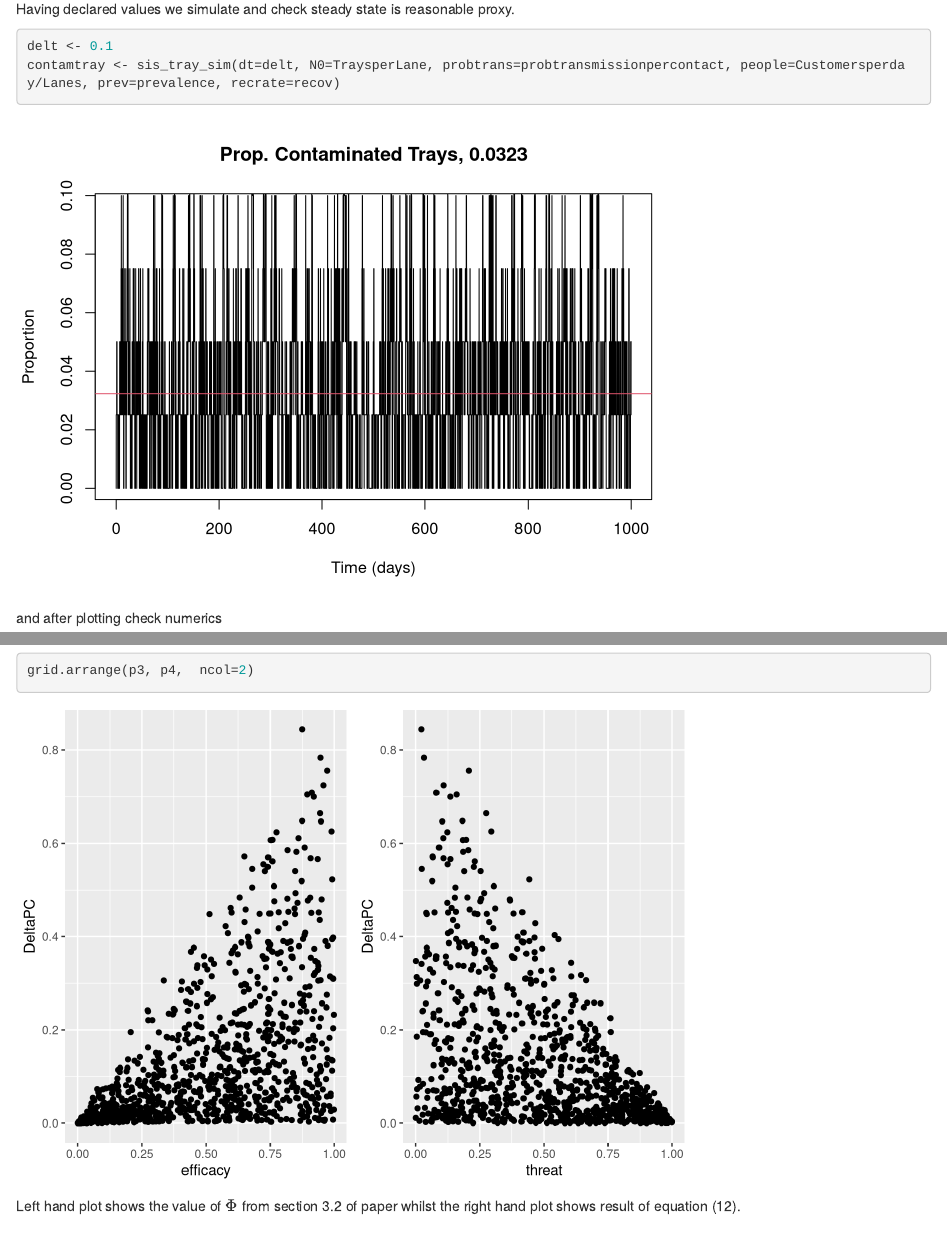
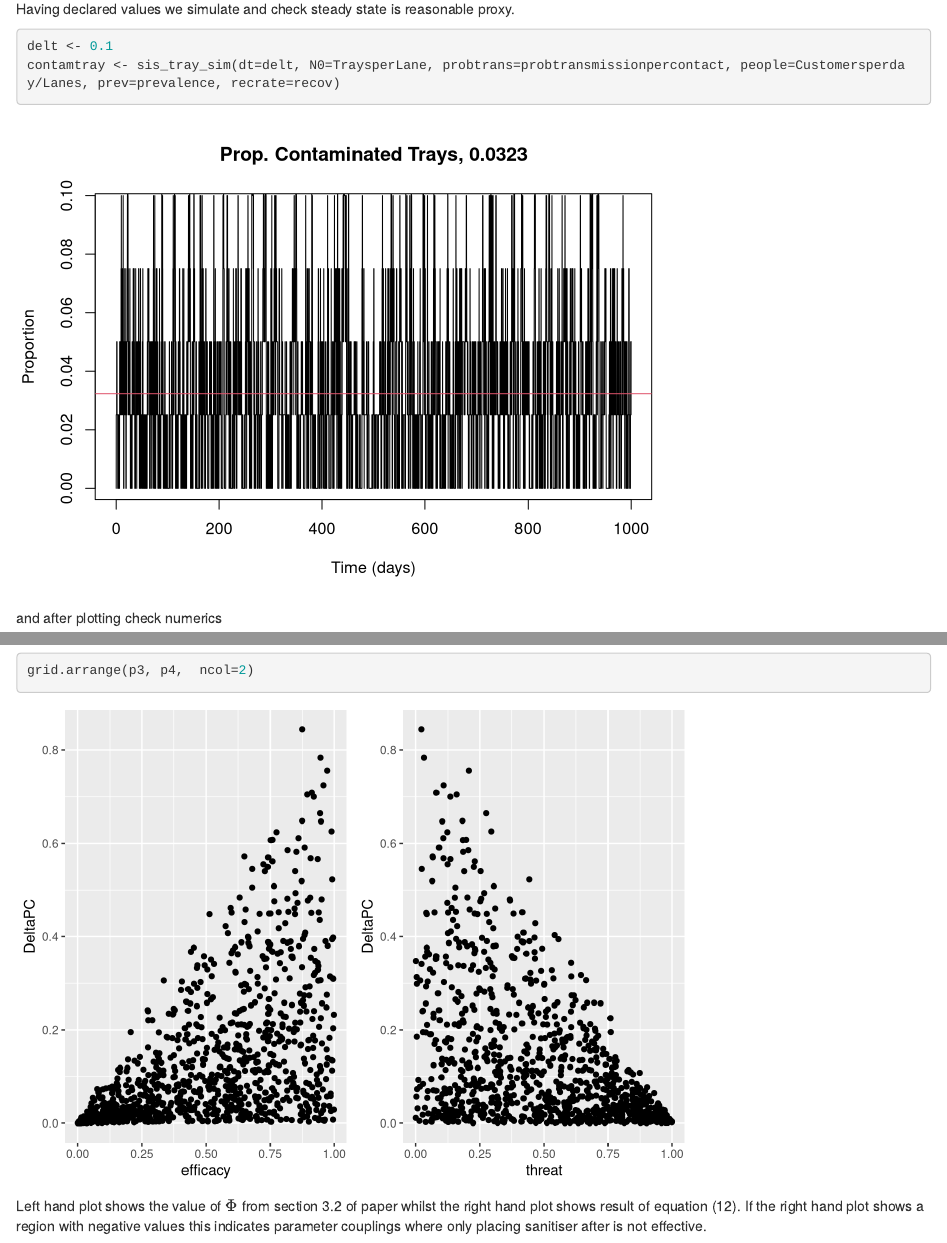
Before and after one commit to UoManch-MathEpi/HandDeconBehaviour, an R Markdown document (airporttrays.Rmd): the page in a window 1100 px wide, from 2080 px down, and a second part further down, joined at a grey line. Rendered offline with R 4.5, knitr and Pandoc, with nearby package versions; code that draws random numbers runs with fixed seeds of ours; some code elsewhere in the file could not run offline.

Commit message:
minor update

````diff
--- a/airporttrays.Rmd
+++ b/airporttrays.Rmd
@@ -1,8 +1,11 @@
 ---
-title: "Modelling infectious disease transmission potential as a function of human behaviour"
+title: Modelling infectious disease transmission potential as a function of human
+  behaviour
 author: "Caroline E. Walters, Maria Bekker-Nielsen Dunbar, Dale Weston, Ian Hall"
 date: "`r Sys.Date()`"
-output: html_document
+output:
+  html_document: default
+  pdf_document: default
 ---
 
 
@@ -325,10 +328,12 @@ Now plot results, firstly just plot back the probability of uptake of sansitiser
 ```{r finalplots}
 grid.arrange(p1, p2,  ncol=2)
 ```
+
 The left hand plot shows the probability of hand sanitiser usage before contact and the right hand plot the probability of hand sanitiser after contact (with $k=1$ for purpose of this plot) for the threat and efficacy interaction assumed in paper.
 
 
-```{r finalplots}
+```{r finalplots2}
 grid.arrange(p3, p4,  ncol=2)
 ```
-Left hand plot shows the value of $\Phi$ from section 3.2 of paper whilst the right hand plot shows result of equation (12).
+
+Left hand plot shows the value of $\Phi$ from section 3.2 of paper whilst the right hand plot shows result of equation (12). If the right hand plot shows a region with negative values this indicates parameter couplings where only placing sanitiser after is not effective.
````
Also changed, not shown: airporttrays.html (added).
